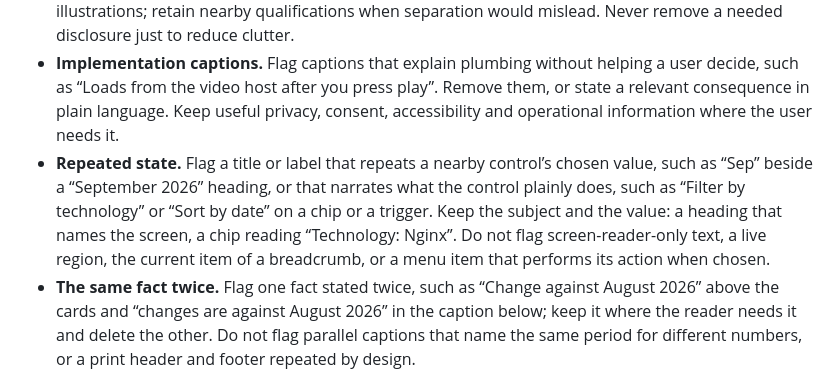
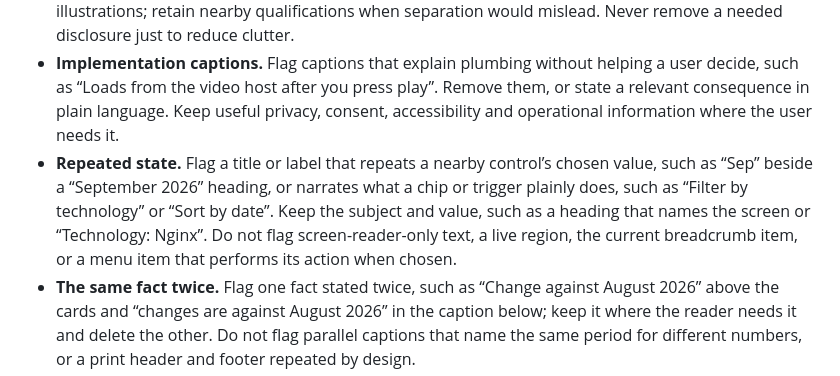
Before and after one commit to asabirov/ai-slop-detector-skill, a Markdown page: SKILL.md, the part around the change. Rendered like a GitHub page.

Commit message:
chore(ui): shorten the repeated-state rule
Same examples and the same exemptions in eleven fewer words, after a
plain-English pass.

```diff
--- a/SKILL.md
+++ b/SKILL.md
@@ -33,7 +33,7 @@ Apply these checks to rendered pages and copy files, using labels and surroundin
 - **Middot separators.** Flag UI text that strings separate facts together with middots, such as “Release · Active” or “contact@example.com · Verified”. Separate the label, value and status with layout or use a sentence in copy files. Preserve middots with a semantic meaning, such as multiplication or names.
 - **Qualification badge clutter.** Flag repeated “Example data” or “Example workflow” badges on illustrations. Consolidate repeated qualifications into a clear caption covering the relevant illustrations; retain nearby qualifications when separation would mislead. Never remove a needed disclosure just to reduce clutter.
 - **Implementation captions.** Flag captions that explain plumbing without helping a user decide, such as “Loads from the video host after you press play”. Remove them, or state a relevant consequence in plain language. Keep useful privacy, consent, accessibility and operational information where the user needs it.
-- **Repeated state.** Flag a title or label that repeats a nearby control’s chosen value, such as “Sep” beside a “September 2026” heading, or that narrates what the control plainly does, such as “Filter by technology” or “Sort by date” on a chip or a trigger. Keep the subject and the value: a heading that names the screen, a chip reading “Technology: Nginx”. Do not flag screen-reader-only text, a live region, the current item of a breadcrumb, or a menu item that performs its action when chosen.
+- **Repeated state.** Flag a title or label that repeats a nearby control’s chosen value, such as “Sep” beside a “September 2026” heading, or narrates what a chip or trigger plainly does, such as “Filter by technology” or “Sort by date”. Keep the subject and value, such as a heading that names the screen or “Technology: Nginx”. Do not flag screen-reader-only text, a live region, the current breadcrumb item, or a menu item that performs its action when chosen.
 - **The same fact twice.** Flag one fact stated twice, such as “Change against August 2026” above the cards and “changes are against August 2026” in the caption below; keep it where the reader needs it and delete the other. Do not flag parallel captions that name the same period for different numbers, or a print header and footer repeated by design.
 - **Explanation wrapped around a live value.** Flag a changing number wrapped in an explanation of the data, such as “4 rows would move to Software, and each amount shows how much the move adds”; put the count in a short label and let the table show the rest. Do not flag a count followed by what to do next in an error summary or an empty state.
 - **Footnote under a table.** Flag an explanatory or policy line placed under a table, list or chart, such as “Amounts in EUR at the bank’s settled rate or the ECB reference rate on the cash date; internal transfers are excluded from spend and revenue”. Nobody reading the table reads under it, so the fact is unread and load-bearing at once. Cut it, or put it where the reader meets the number: the column header, the unit on the value, or the label of the control that chose it. Policy goes on the page that sets the policy. A local design rule requiring the line does not exempt it. Keep a count line, a chart legend, and a disclosure the law or the reader’s decision needs.
```
